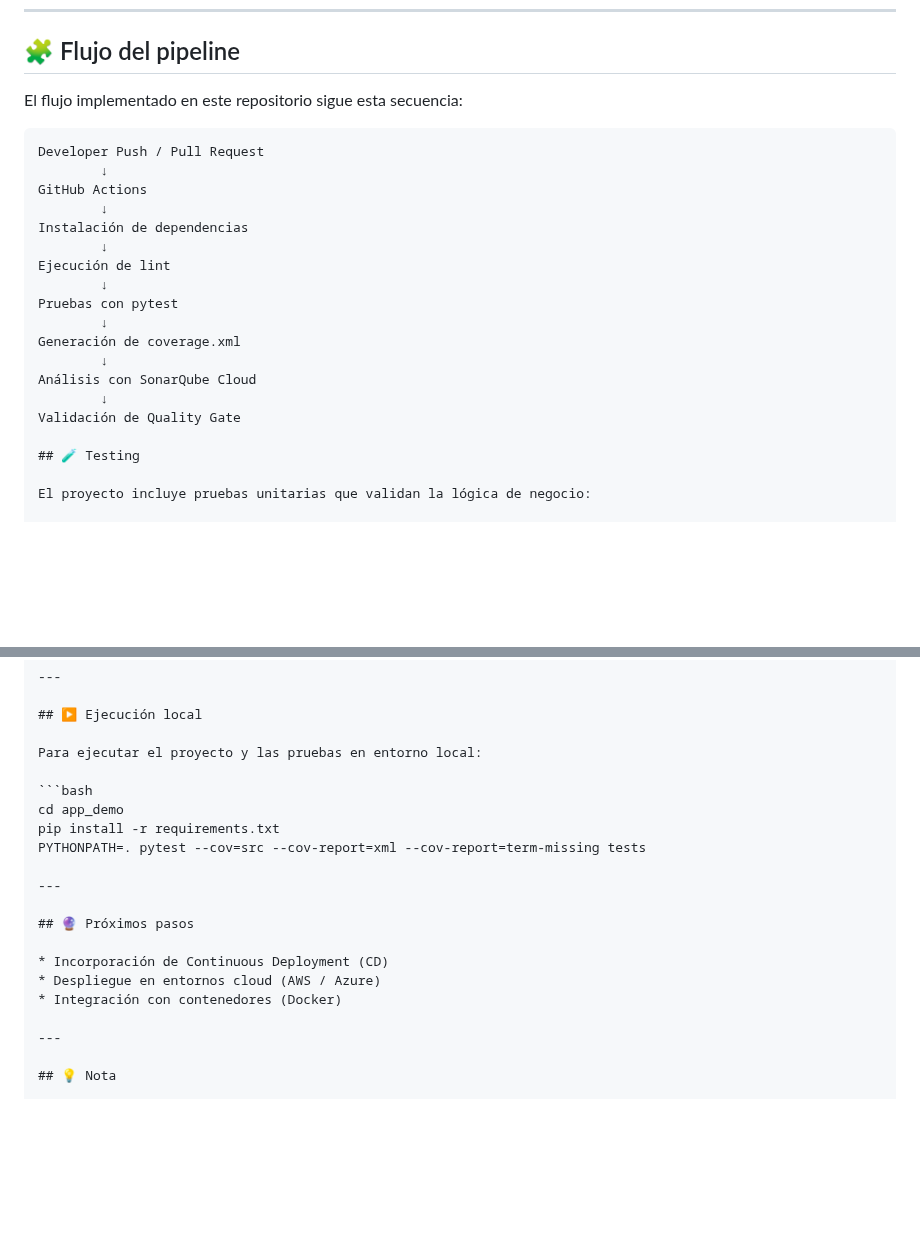
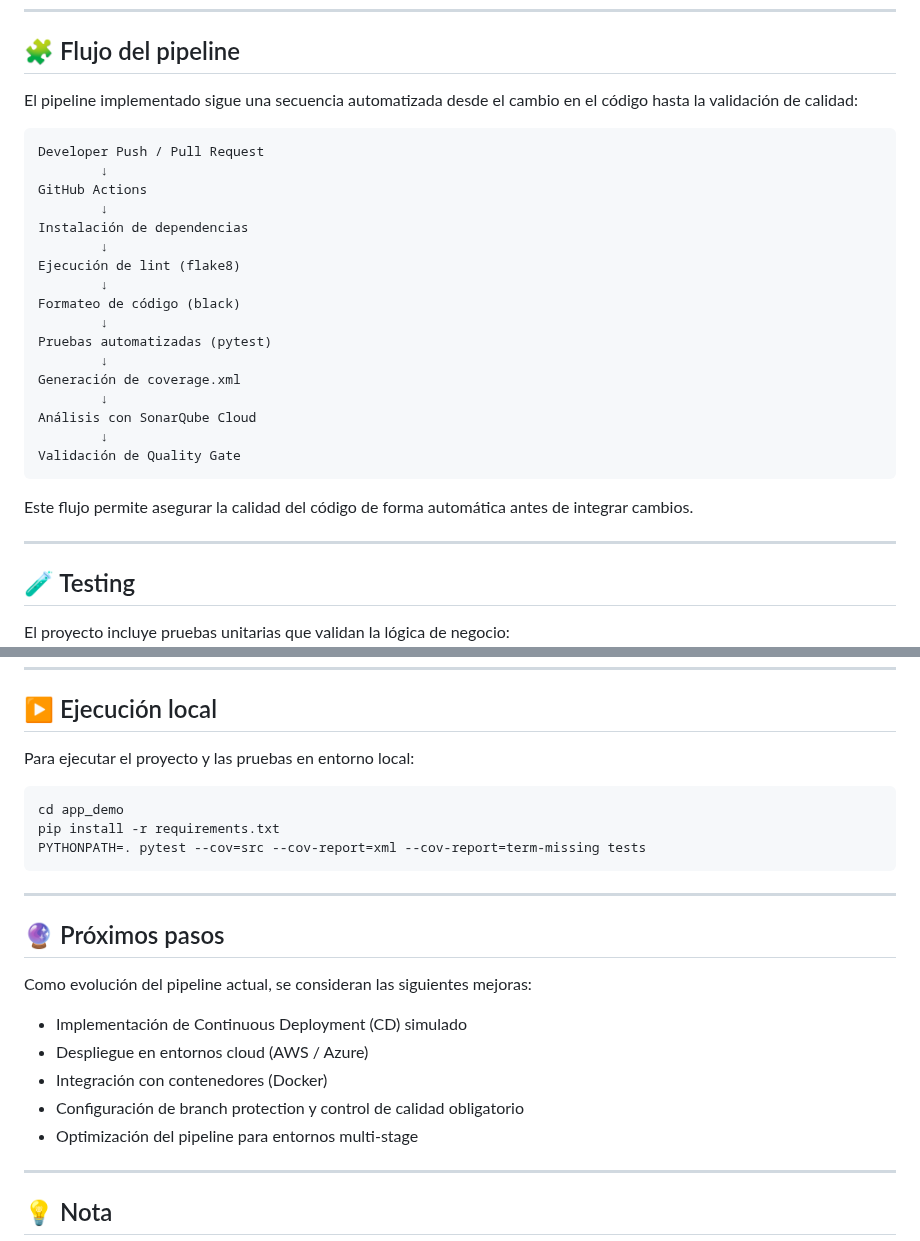
Before and after one commit to vermaldonado-ia/cloud-delivery-pipeline-portafolio, a Markdown page: README.md, 2 parts joined by grey strips. GitHub-like rendering; blank space fills up the shorter version.

````diff
--- a/README.md
+++ b/README.md
@@ -44,7 +44,7 @@ El pipeline automatiza validaciones técnicas como:
 
 ## 🧩 Flujo del pipeline
 
-El flujo implementado en este repositorio sigue esta secuencia:
+El pipeline implementado sigue una secuencia automatizada desde el cambio en el código hasta la validación de calidad:
 
 ```text
 Developer Push / Pull Request
@@ -53,15 +53,22 @@ GitHub Actions
         ↓
 Instalación de dependencias
         ↓
-Ejecución de lint
+Ejecución de lint (flake8)
         ↓
-Pruebas con pytest
+Formateo de código (black)
+        ↓
+Pruebas automatizadas (pytest)
         ↓
 Generación de coverage.xml
         ↓
 Análisis con SonarQube Cloud
         ↓
 Validación de Quality Gate
+```
+
+Este flujo permite asegurar la calidad del código de forma automática antes de integrar cambios.
+
+---
 
 ## 🧪 Testing
 
@@ -163,14 +177,19 @@ Para ejecutar el proyecto y las pruebas en entorno local:
 cd app_demo
 pip install -r requirements.txt
 PYTHONPATH=. pytest --cov=src --cov-report=xml --cov-report=term-missing tests
+```
 
 ---
 
 ## 🔮 Próximos pasos
 
-* Incorporación de Continuous Deployment (CD)
+Como evolución del pipeline actual, se consideran las siguientes mejoras:
+
+* Implementación de Continuous Deployment (CD) simulado
 * Despliegue en entornos cloud (AWS / Azure)
 * Integración con contenedores (Docker)
+* Configuración de branch protection y control de calidad obligatorio
+* Optimización del pipeline para entornos multi-stage
 
 ---
 
````
Also changed, not shown: other parts of README.md (+21 -14 lines).
